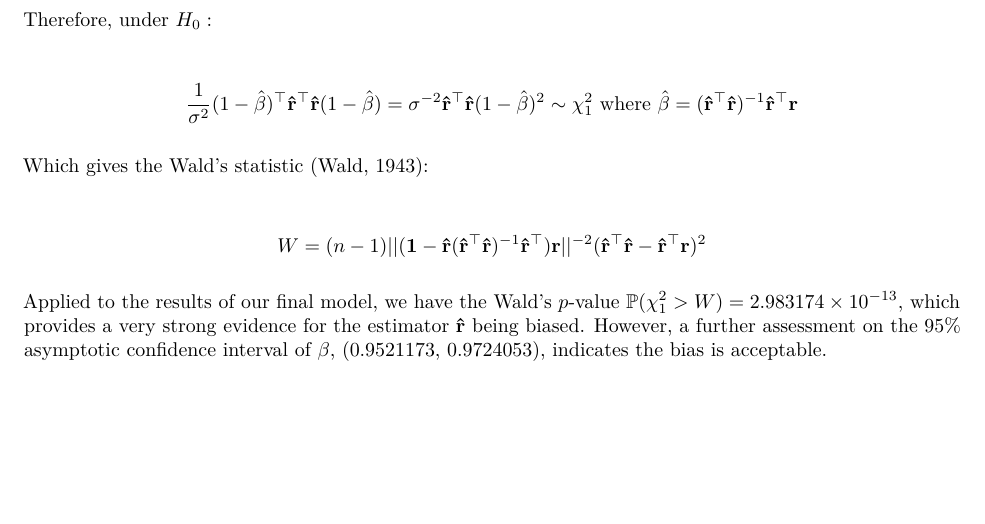
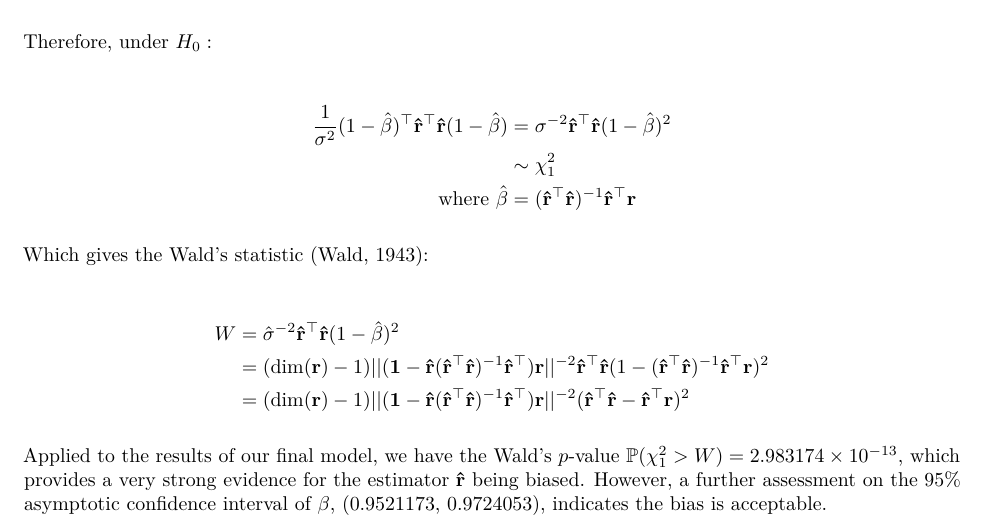
Before and after one commit to szmsu2011/comp90072, a LaTeX document (report/report.tex): part of page 9 of 14, cut so that both start at the same text, the shorter picture padded with empty space. Compiled offline with pdfLaTeX.

Commit message:
some update

```diff
--- a/report/report.tex
+++ b/report/report.tex
@@ -448,13 +448,17 @@ alternative hypotheses:
 Therefore, under \(H_0:\)
 
 \begin{align*}
-  \frac{1}{\sigma^2}(1 - \hat{\beta})^\top\mathbf{\hat{r}}^\top\mathbf{\hat{r}}(1 - \hat{\beta}) = \sigma^{-2}\mathbf{\hat{r}}^\top\mathbf{\hat{r}}(1 - \hat{\beta})^2 \sim \chi_1^2 \text{ where } \hat{\beta} = (\mathbf{\hat{r}}^\top\mathbf{\hat{r}})^{-1}\mathbf{\hat{r}}^\top\mathbf{r}
+  \frac{1}{\sigma^2}(1 - \hat{\beta})^\top\mathbf{\hat{r}}^\top\mathbf{\hat{r}}(1 - \hat{\beta}) &= \sigma^{-2}\mathbf{\hat{r}}^\top\mathbf{\hat{r}}(1 - \hat{\beta})^2 \\
+  &\sim \chi_1^2 \\
+  \text{where } \hat{\beta} &= (\mathbf{\hat{r}}^\top\mathbf{\hat{r}})^{-1}\mathbf{\hat{r}}^\top\mathbf{r}
 \end{align*}
 
 Which gives the Wald's statistic (Wald, 1943):
 
 \begin{align*}
-  W = (n - 1) ||(\mathbf{1} - \mathbf{\hat{r}}(\mathbf{\hat{r}}^\top\mathbf{\hat{r}})^{-1}\mathbf{\hat{r}}^\top)\mathbf{r}||^{-2}(\mathbf{\hat{r}}^\top\mathbf{\hat{r}} - \mathbf{\hat{r}}^\top\mathbf{r})^2
+  W &= \hat{\sigma}^{-2}\mathbf{\hat{r}}^\top\mathbf{\hat{r}}(1 - \hat{\beta})^2 \\
+  &= (\text{dim}(\mathbf{r}) - 1) ||(\mathbf{1} - \mathbf{\hat{r}}(\mathbf{\hat{r}}^\top\mathbf{\hat{r}})^{-1}\mathbf{\hat{r}}^\top)\mathbf{r}||^{-2}\mathbf{\hat{r}}^\top\mathbf{\hat{r}}(1 - (\mathbf{\hat{r}}^\top\mathbf{\hat{r}})^{-1}\mathbf{\hat{r}}^\top\mathbf{r})^2 \\
+  &= (\text{dim}(\mathbf{r}) - 1) ||(\mathbf{1} - \mathbf{\hat{r}}(\mathbf{\hat{r}}^\top\mathbf{\hat{r}})^{-1}\mathbf{\hat{r}}^\top)\mathbf{r}||^{-2}(\mathbf{\hat{r}}^\top\mathbf{\hat{r}} - \mathbf{\hat{r}}^\top\mathbf{r})^2
 \end{align*}
 
 Applied to the results of our final model, we have the Wald's
```
Also changed, not shown: README.md, report/report.pdf, report/report_files/figure-latex/ecg-noise-1.pdf, report/report_files/figure-latex/ecg-process-1.pdf, report/report_files/figure-latex/resid-check-1.pdf, report/report_files/figure-latex/sszc-1.pdf, 2 other files.
